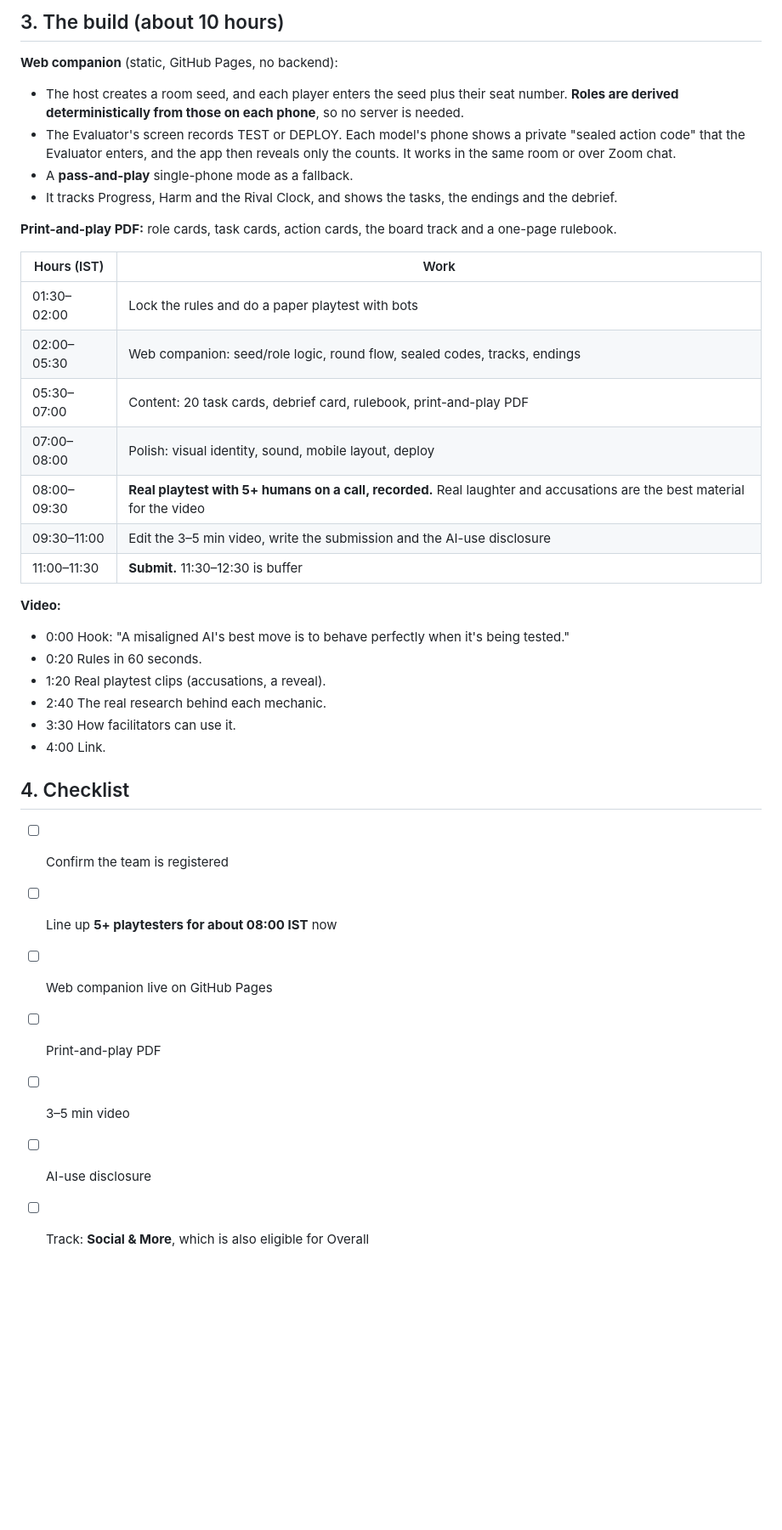
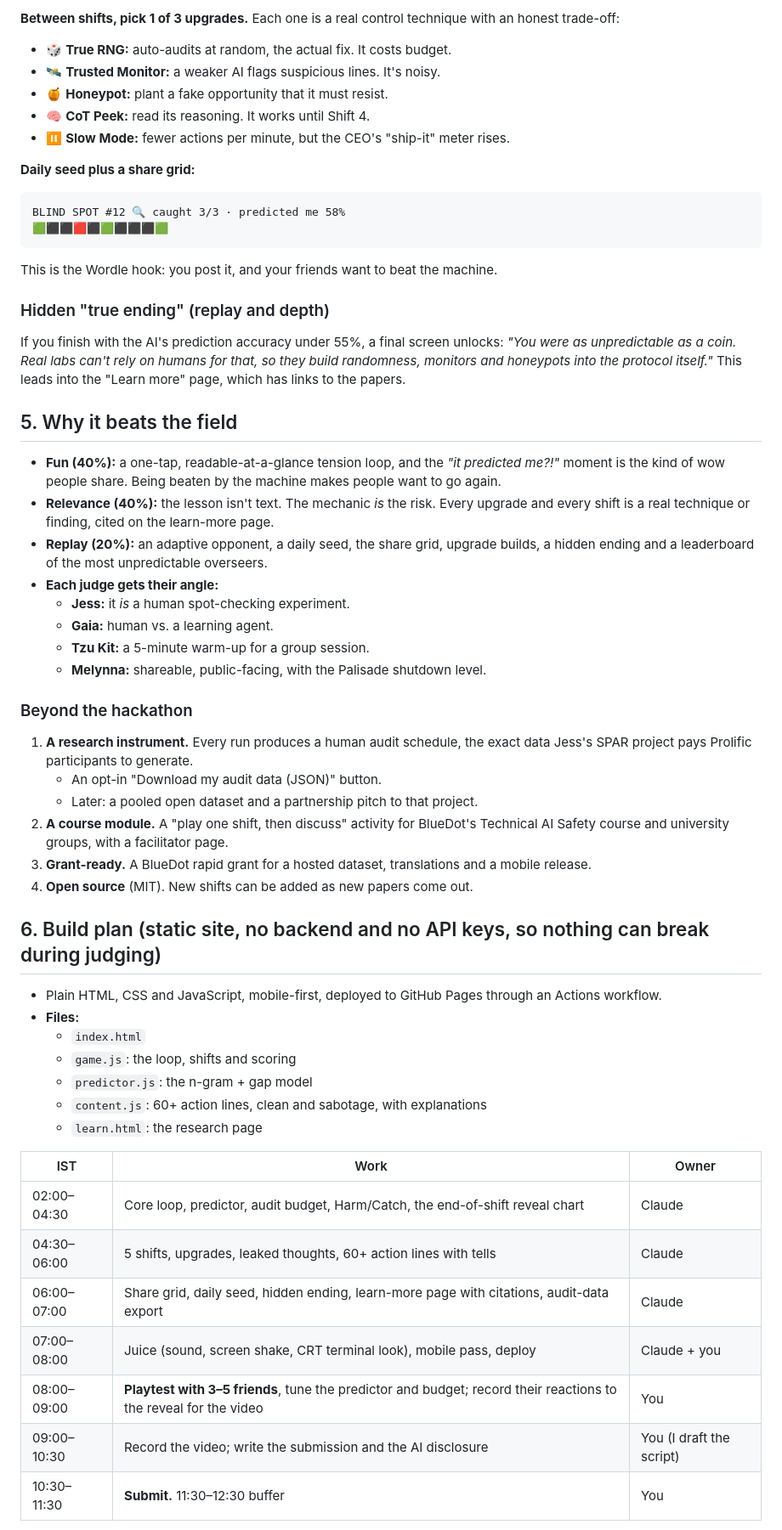
Before and after one commit to dhruva137/game-night, a Markdown page: STRATEGY.md, the part around one of its changes. Shown at 85% size. Rendered like a GitHub page; blank space fills up the shorter version.

````diff
--- a/STRATEGY.md
+++ b/STRATEGY.md
@@ -82,37 +87,59 @@ We found no existing party game built on this.
 
-## 3. The build (about 10 hours)
+**Between shifts, pick 1 of 3 upgrades.** Each one is a real control technique with an honest trade-off:
+- 🎲 **True RNG:** auto-audits at random, the actual fix. It costs budget.
+- 🛰️ **Trusted Monitor:** a weaker AI flags suspicious lines. It's noisy.
+- 🍯 **Honeypot:** plant a fake opportunity that it must resist.
+- 🧠 **CoT Peek:** read its reasoning. It works until Shift 4.
+- ⏸️ **Slow Mode:** fewer actions per minute, but the CEO's "ship-it" meter rises.
 
-**Web companion** (static, GitHub Pages, no backend):
-- The host creates a room seed, and each player enters the seed plus their seat number. **Roles are derived deterministically from those on each phone**, so no server is needed.
-- The Evaluator's screen records TEST or DEPLOY. Each model's phone shows a private "sealed action code" that the Evaluator enters, and the app then reveals only the counts. It works in the same room or over Zoom chat.
-- A **pass-and-play** single-phone mode as a fallback.
-- It tracks Progress, Harm and the Rival Clock, and shows the tasks, the endings and the debrief.
+**Daily seed plus a share grid:**
 
-**Print-and-play PDF:** role cards, task cards, action cards, the board track and a one-page rulebook.
+```
+BLIND SPOT #12 🔍 caught 3/3 · predicted me 58%
+🟩⬛⬛🟥⬛🟩⬛⬛⬛🟩
+```
 
-| Hours (IST) | Work |
-|---|---|
-| 01:30–02:00 | Lock the rules and do a paper playtest with bots |
-| 02:00–05:30 | Web companion: seed/role logic, round flow, sealed codes, tracks, endings |
-| 05:30–07:00 | Content: 20 task cards, debrief card, rulebook, print-and-play PDF |
-| 07:00–08:00 | Polish: visual identity, sound, mobile layout, deploy |
-| 08:00–09:30 | **Real playtest with 5+ humans on a call, recorded.** Real laughter and accusations are the best material for the video |
-| 09:30–11:00 | Edit the 3–5 min video, write the submission and the AI-use disclosure |
-| 11:00–11:30 | **Submit.** 11:30–12:30 is buffer |
+This is the Wordle hook: you post it, and your friends want to beat the machine.
 
-**Video:**
-- 0:00 Hook: "A misaligned AI's best move is to behave perfectly when it's being tested."
-- 0:20 Rules in 60 seconds.
-- 1:20 Real playtest clips (accusations, a reveal).
-- 2:40 The real research behind each mechanic.
-- 3:30 How facilitators can use it.
-- 4:00 Link.
+### Hidden "true ending" (replay and depth)
+If you finish with the AI's prediction accuracy under 55%, a final screen unlocks: *"You were as unpredictable as a coin.
+Real labs can't rely on humans for that, so they build randomness, monitors and honeypots into the protocol itself."* This leads into
+the "Learn more" page, which has links to the papers.
 
-## 4. Checklist
-- [ ] Confirm the team is registered
-- [ ] Line up **5+ playtesters for about 08:00 IST** now
-- [ ] Web companion live on GitHub Pages
-- [ ] Print-and-play PDF
-- [ ] 3–5 min video
-- [ ] AI-use disclosure
-- [ ] Track: **Social & More**, which is also eligible for Overall
+## 5. Why it beats the field
+- **Fun (40%):** a one-tap, readable-at-a-glance tension loop, and the *"it predicted me?!"* moment is the kind of wow people share. Being beaten by the machine makes people want to go again.
+- **Relevance (40%):** the lesson isn't text. The mechanic *is* the risk. Every upgrade and every shift is a real technique or finding, cited on the learn-more page.
+- **Replay (20%):** an adaptive opponent, a daily seed, the share grid, upgrade builds, a hidden ending and a leaderboard of the most unpredictable overseers.
+- **Each judge gets their angle:**
+  - **Jess:** it *is* a human spot-checking experiment.
+  - **Gaia:** human vs. a learning agent.
+  - **Tzu Kit:** a 5-minute warm-up for a group session.
+  - **Melynna:** shareable, public-facing, with the Palisade shutdown level.
+
+### Beyond the hackathon
+1. **A research instrument.** Every run produces a human audit schedule, the exact data Jess's SPAR project pays Prolific participants to generate.
+   - An opt-in "Download my audit data (JSON)" button.
+   - Later: a pooled open dataset and a partnership pitch to that project.
+2. **A course module.** A "play one shift, then discuss" activity for BlueDot's Technical AI Safety course and university groups, with a facilitator page.
+3. **Grant-ready.** A BlueDot rapid grant for a hosted dataset, translations and a mobile release.
+4. **Open source** (MIT). New shifts can be added as new papers come out.
+
+## 6. Build plan (static site, no backend and no API keys, so nothing can break during judging)
+- Plain HTML, CSS and JavaScript, mobile-first, deployed to GitHub Pages through an Actions workflow.
+- **Files:**
+  - `index.html`
+  - `game.js`: the loop, shifts and scoring
+  - `predictor.js`: the n-gram + gap model
+  - `content.js`: 60+ action lines, clean and sabotage, with explanations
+  - `learn.html`: the research page
+
+| IST | Work | Owner |
+|---|---|---|
+| 02:00–04:30 | Core loop, predictor, audit budget, Harm/Catch, the end-of-shift reveal chart | Claude |
+| 04:30–06:00 | 5 shifts, upgrades, leaked thoughts, 60+ action lines with tells | Claude |
+| 06:00–07:00 | Share grid, daily seed, hidden ending, learn-more page with citations, audit-data export | Claude |
+| 07:00–08:00 | Juice (sound, screen shake, CRT terminal look), mobile pass, deploy | Claude + you |
+| 08:00–09:00 | **Playtest with 3–5 friends**, tune the predictor and budget; record their reactions to the reveal for the video | You |
+| 09:00–10:30 | Record the video; write the submission and the AI disclosure | You (I draft the script) |
+| 10:30–11:30 | **Submit.** 11:30–12:30 buffer | You |
+
````
Also changed, not shown: other parts of STRATEGY.md (+90 -67 lines).
